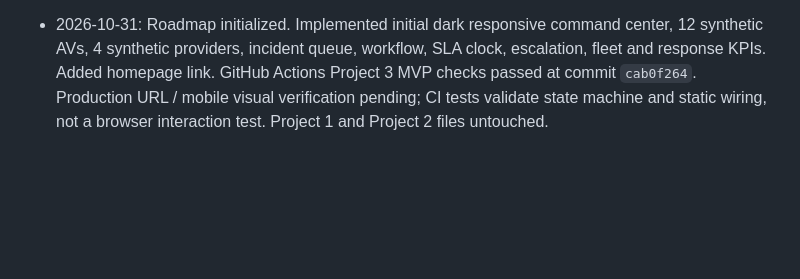
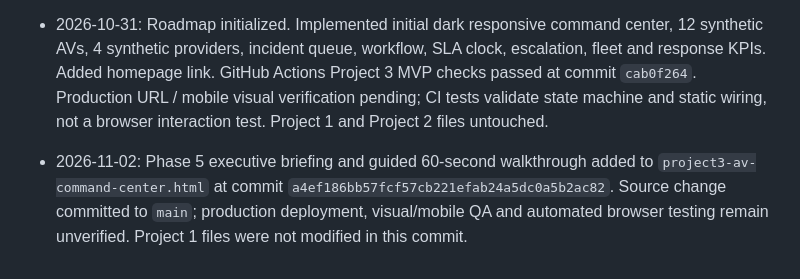
Before and after one commit to Vibecode-guy/eriksortino.com, a Markdown page: PROJECT3_ROADMAP.md, the part around the change. Drawn GitHub-style; blank space fills up the shorter version.

Commit message:
Document Project 3 phase 5 executive briefing and remaining QA

```diff
--- a/PROJECT3_ROADMAP.md
+++ b/PROJECT3_ROADMAP.md
@@ -50,3 +50,5 @@
 - 2026-11-01: Phase 3 analytics delivered in `scripts/project3-analytics.js`, `scripts/test-project3-analytics.cjs`, and `project3-av-command-center.html`; workflow `.github/workflows/project3-checks.yml` updated. New responsive tables show provider performance, SLA attainment, incident type and vehicle-area trends, stage bottlenecks, and time-weighted incident downtime. **Not commercial utilization**; trip utilization remains unavailable until a trip-demand model exists. CI Project 3 checks passed (11 tests and static wiring) at commit `167ac9b8`, run `41314537777`. Live browser/mobile visual verification not performed. GitHub Pages deployment for `167ac9b8` was in progress at the time of this entry. No changes to Project 1 or Project 2.
 
 - 2026-10-31: Roadmap initialized. Implemented initial dark responsive command center, 12 synthetic AVs, 4 synthetic providers, incident queue, workflow, SLA clock, escalation, fleet and response KPIs. Added homepage link. GitHub Actions Project 3 MVP checks passed at commit `cab0f264`. Production URL / mobile visual verification pending; CI tests validate state machine and static wiring, not a browser interaction test. Project 1 and Project 2 files untouched.
+
+- 2026-11-02: Phase 5 executive briefing and guided 60-second walkthrough added to `project3-av-command-center.html` at commit `a4ef186bb57fcf57cb221efab24a5dc0a5b2ac82`. Source change committed to `main`; production deployment, visual/mobile QA and automated browser testing remain unverified. Project 1 files were not modified in this commit.
```
